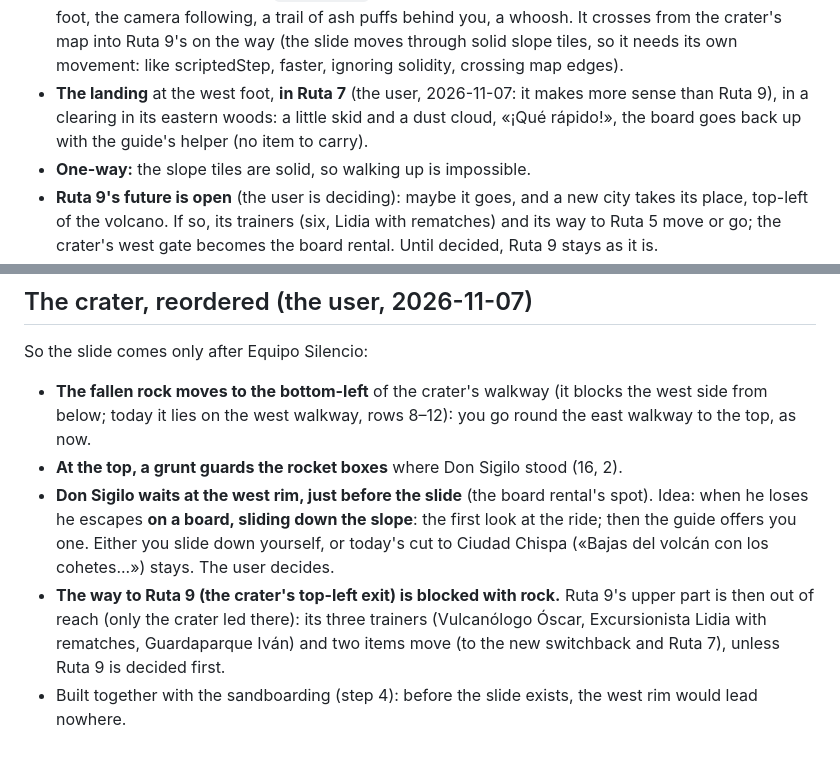
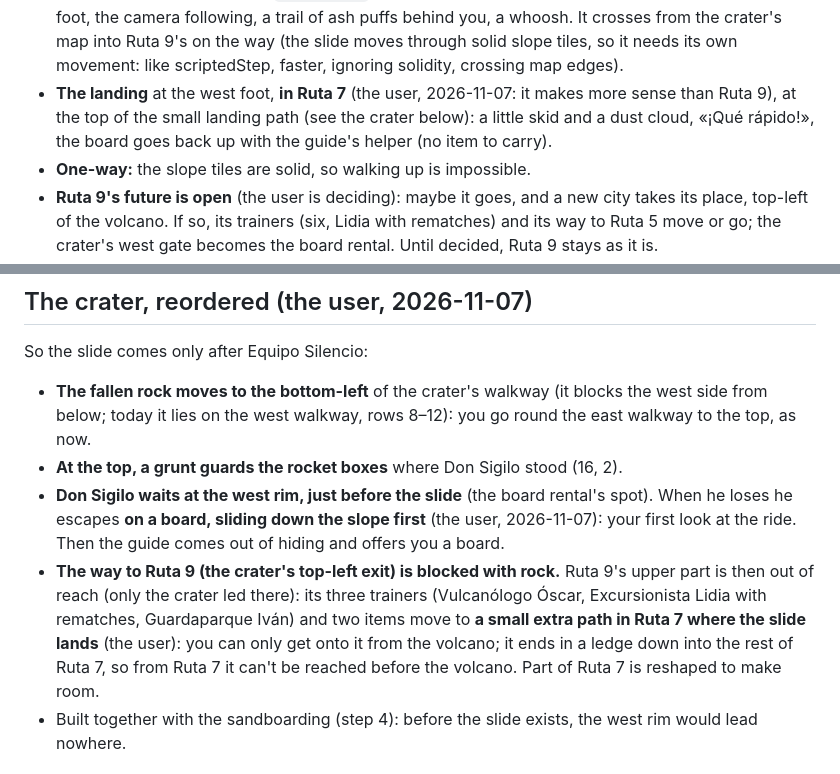
Before and after one commit to erikssonjoakim12/palabritas, a Markdown page: plans/volcano.md, 2 parts joined by grey strips. GitHub-like rendering.

Commit message:
Volcano plan: Sigilo slides down first; Ruta 9's trainers move to a small landing path in Ruta 7 that ends in a ledge
Co-Authored-By: Claude Opus 5.5 <noreply@anthropic.com>

```diff
--- a/plans/volcano.md
+++ b/plans/volcano.md
@@ -47,8 +47,8 @@ Ciudad Chispa, as now.
   following, a trail of ash puffs behind you, a whoosh. It crosses from the crater's map into Ruta 9's on the way
   (the slide moves through solid slope tiles, so it needs its own movement: like scriptedStep, faster, ignoring
   solidity, crossing map edges).
-- **The landing** at the west foot, **in Ruta 7** (the user, 2026-11-07: it makes more sense than Ruta 9), in a clearing
-  in its eastern woods: a little skid and a dust cloud, «¡Qué rápido!», the board goes back
+- **The landing** at the west foot, **in Ruta 7** (the user, 2026-11-07: it makes more sense than Ruta 9), at the top
+  of the small landing path (see the crater below): a little skid and a dust cloud, «¡Qué rápido!», the board goes back
   up with the guide's helper (no item to carry).
 - **One-way:** the slope tiles are solid, so walking up is impossible.
 - **Ruta 9's future is open** (the user is deciding): maybe it goes, and a new city takes its place, top-left of the
@@ -62,12 +62,14 @@ So the slide comes only after Equipo Silencio:
 - **The fallen rock moves to the bottom-left** of the crater's walkway (it blocks the west side from below; today it
   lies on the west walkway, rows 8–12): you go round the east walkway to the top, as now.
 - **At the top, a grunt guards the rocket boxes** where Don Sigilo stood (16, 2).
-- **Don Sigilo waits at the west rim, just before the slide** (the board rental's spot). Idea: when he loses he escapes
-  **on a board, sliding down the slope**: the first look at the ride; then the guide offers you one. Either you slide
-  down yourself, or today's cut to Ciudad Chispa («Bajas del volcán con los cohetes...») stays. The user decides.
+- **Don Sigilo waits at the west rim, just before the slide** (the board rental's spot). When he loses he escapes **on a
+  board, sliding down the slope first** (the user, 2026-11-07): your first look at the ride. Then the guide comes out
+  of hiding and offers you a board.
 - **The way to Ruta 9 (the crater's top-left exit) is blocked with rock.** Ruta 9's upper part is then out of reach
   (only the crater led there): its three trainers (Vulcanólogo Óscar, Excursionista Lidia with rematches, Guardaparque
-  Iván) and two items move (to the new switchback and Ruta 7), unless Ruta 9 is decided first.
+  Iván) and two items move to **a small extra path in Ruta 7 where the slide lands** (the user): you can only get onto it
+  from the volcano; it ends in a ledge down into the rest of Ruta 7, so from Ruta 7 it can't be reached before the
+  volcano. Part of Ruta 7 is reshaped to make room.
 - Built together with the sandboarding (step 4): before the slide exists, the west rim would lead nowhere.
 
 ## Steps (one per session, each ending playable with tests green)
```
